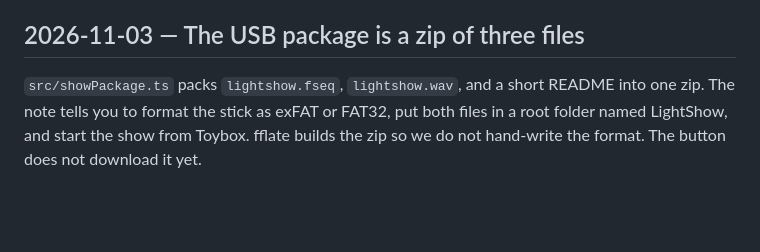
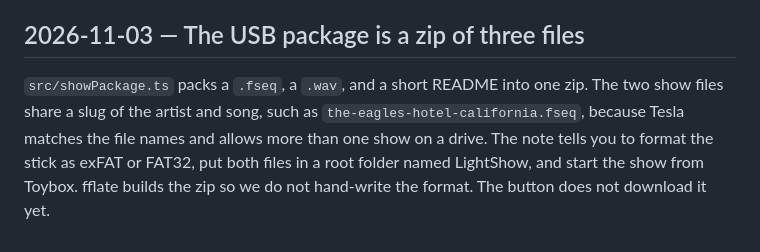
Before and after one commit to jagreschler/afterlight, a Markdown page: docs/decisions.md, the part around the change. Rendered like a GitHub page; blank space fills up the shorter version.

Commit message:
Record that zip file names come from the artist and song.
Co-authored-by: Jason Greschler <jagreschler@users.noreply.github.com>

```diff
--- a/docs/decisions.md
+++ b/docs/decisions.md
@@ -62,4 +62,4 @@ Clicking Generate & Download analyzes the 30-second preview, then builds the pul
 
 ## 2026-11-03 — The USB package is a zip of three files
 
-`src/showPackage.ts` packs `lightshow.fseq`, `lightshow.wav`, and a short README into one zip. The note tells you to format the stick as exFAT or FAT32, put both files in a root folder named LightShow, and start the show from Toybox. fflate builds the zip so we do not hand-write the format. The button does not download it yet.
+`src/showPackage.ts` packs a `.fseq`, a `.wav`, and a short README into one zip. The two show files share a slug of the artist and song, such as `the-eagles-hotel-california.fseq`, because Tesla matches the file names and allows more than one show on a drive. The note tells you to format the stick as exFAT or FAT32, put both files in a root folder named LightShow, and start the show from Toybox. fflate builds the zip so we do not hand-write the format. The button does not download it yet.
```
